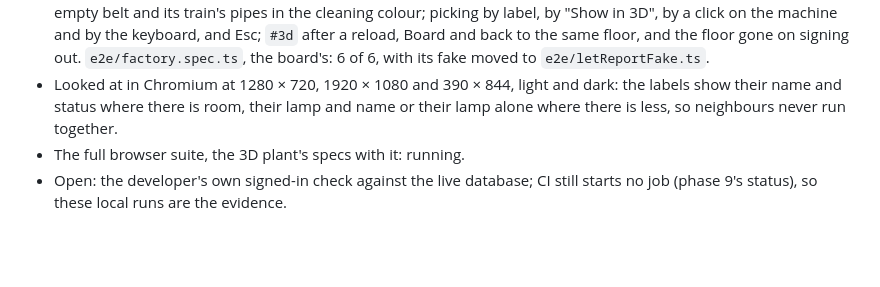
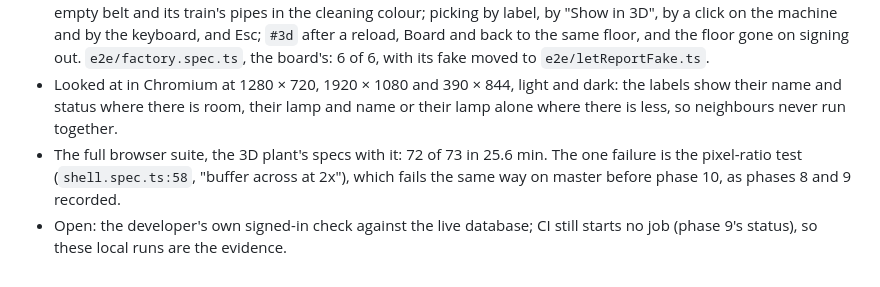
Before and after one commit to Sophanit-Keo/simulation-milk-process, a Markdown page: plan/agent-plan/phase-10-factory-floor.md, the part around the change. GitHub-like rendering; blank space fills up the shorter version.

Commit message:
Phase 10 lead: the full browser run in the phase status
72 of 73 browser tests pass on this branch. The one failure is the
pixel-ratio test (shell.spec.ts:58), which fails the same way on master,
as phases 8 and 9 recorded.

Co-Authored-By: Claude Opus 5.5 <noreply@anthropic.com>
Claude-Session: https://claude.ai/code/session_01SL3HqMrSsFg9RjT51TQUoV

```diff
--- a/plan/agent-plan/phase-10-factory-floor.md
+++ b/plan/agent-plan/phase-10-factory-floor.md
@@ -53,5 +53,5 @@ Built on 29 October in one session, lane by lane in the order above (contracts,
 - `npm run check`: typecheck (both configs; the layout is checked headless), lint, 1,331 unit tests in 60 files (42 new: 26 for the layout, 16 for the floor), 69 asset tests. `npm run build` gives both pages: the board's loads its own chunk and a small shared one, and the floor (25 kB), the 3D plant's shared code and three.js come by `import()` only when the 3D view opens.
 - `e2e/factoryFloor.spec.ts`: 5 of 5, twice, on Chromium 153 with Let Report faked: three.js only on the switch, the three trains with their six lines running and the hero filler on each; a live change that stops UHT line 3 on the floor (red lamp, packs standing, its reel still, UHT 2 at 3,150 L/h) without building the floor again; a line in CIP with an empty belt and its train's pipes in the cleaning colour; picking by label, by "Show in 3D", by a click on the machine and by the keyboard, and Esc; `#3d` after a reload, Board and back to the same floor, and the floor gone on signing out. `e2e/factory.spec.ts`, the board's: 6 of 6, with its fake moved to `e2e/letReportFake.ts`.
 - Looked at in Chromium at 1280 × 720, 1920 × 1080 and 390 × 844, light and dark: the labels show their name and status where there is room, their lamp and name or their lamp alone where there is less, so neighbours never run together.
-- The full browser suite, the 3D plant's specs with it: running.
+- The full browser suite, the 3D plant's specs with it: 72 of 73 in 25.6 min. The one failure is the pixel-ratio test (`shell.spec.ts:58`, "buffer across at 2x"), which fails the same way on master before phase 10, as phases 8 and 9 recorded.
 - Open: the developer's own signed-in check against the live database; CI still starts no job (phase 9's status), so these local runs are the evidence.
```
